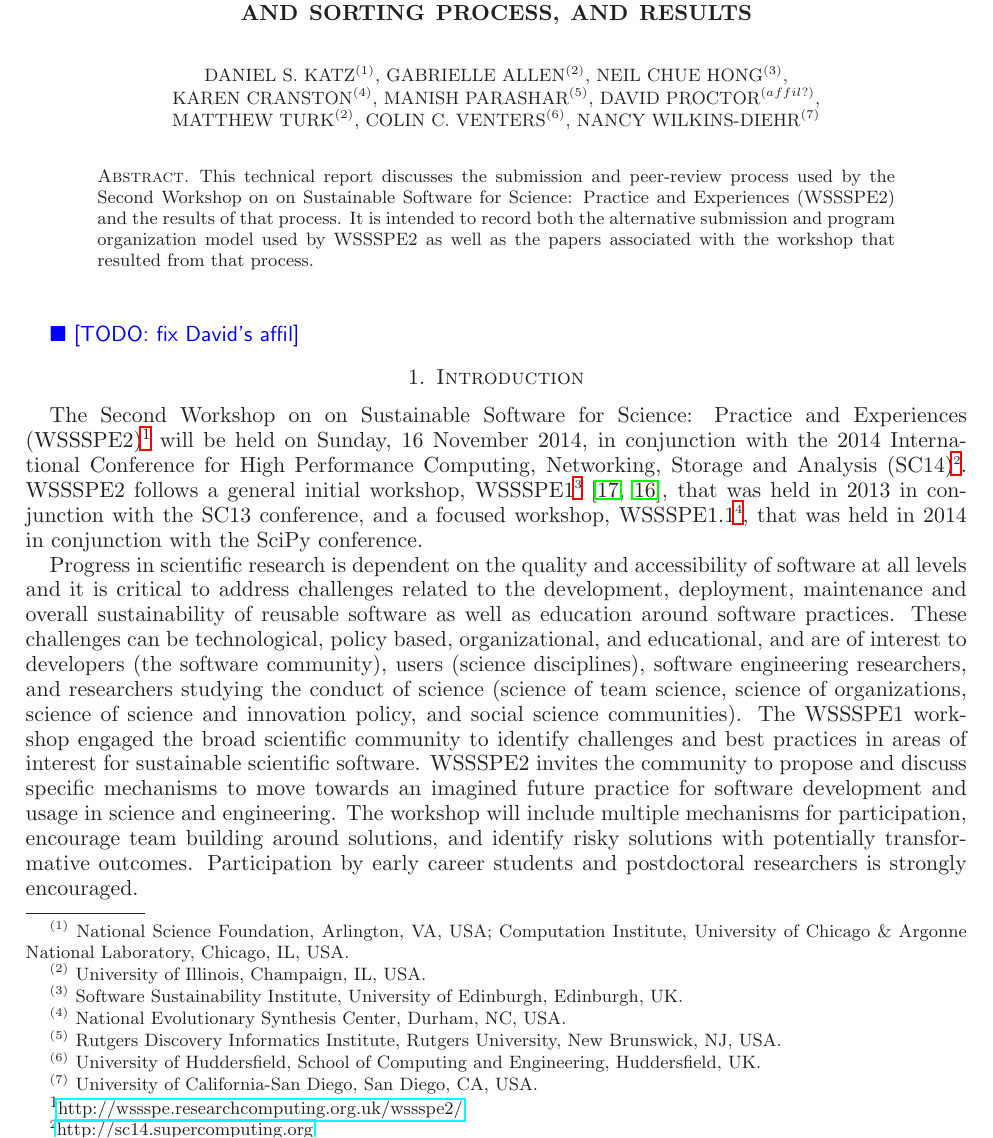
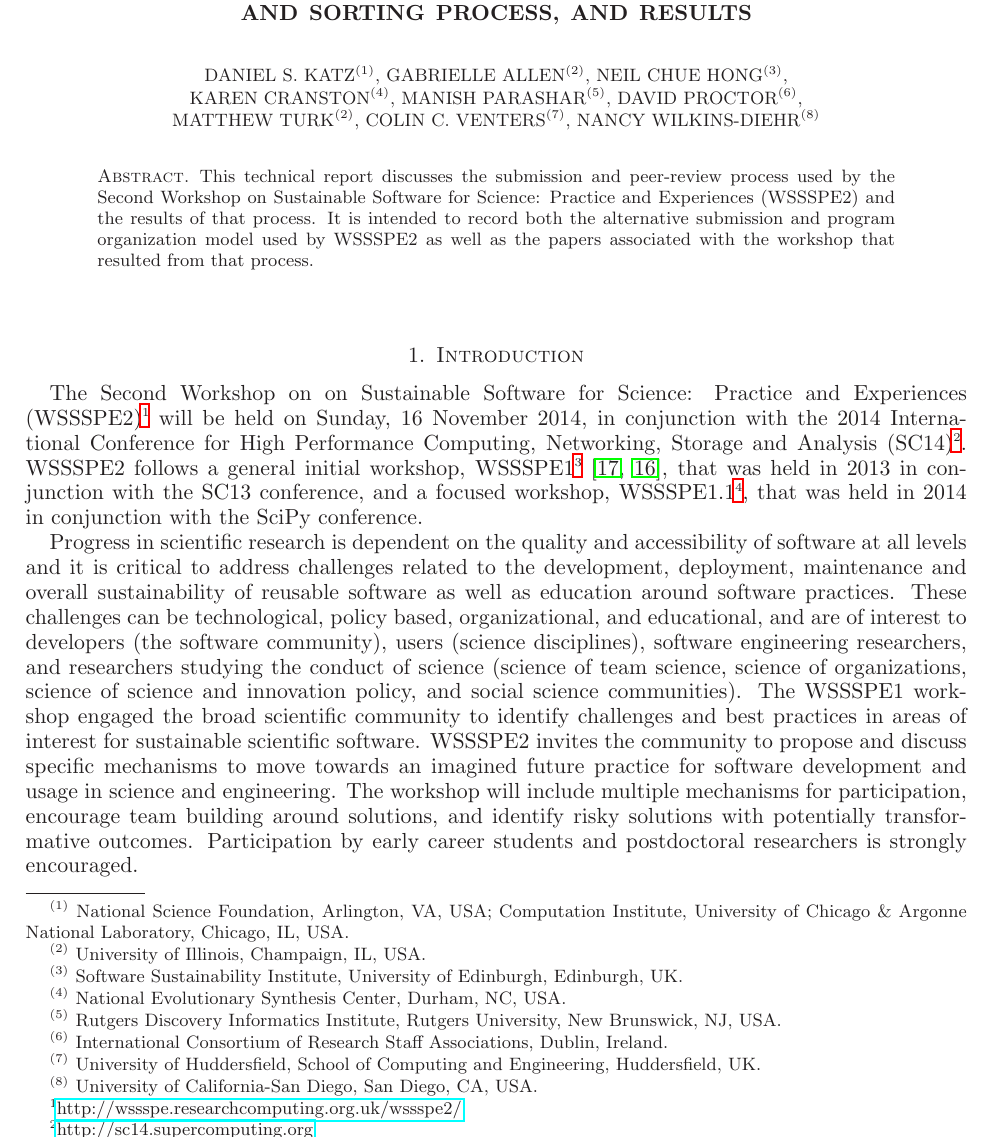
Before and after one commit to WSSSPE/meetings, a LaTeX paper (WSSSPE2_preworkshop_report/WSSSPE2_review_report.tex): part of page 1 of 7, cut so that both start at the same text. Compiled offline with LaTeX, dvips and Ghostscript.

Commit message:
fixing David's affil and the typos he caught

```diff
--- a/WSSSPE2_preworkshop_report/WSSSPE2_review_report.tex
+++ b/WSSSPE2_preworkshop_report/WSSSPE2_review_report.tex
@@ -59,8 +59,8 @@
 \title[]{Second Workshop on on Sustainable Software for Science: Practice and Experiences (WSSSPE2): Submission, Peer-Review, and Sorting Process, and Results}
 
 \author{Daniel S. Katz$^{(1)}$, Gabrielle Allen$^{(2)}$, Neil Chue Hong$^{(3)}$, \\
-Karen Cranston$^{(4)}$, Manish Parashar$^{(5)}$, David Proctor$^{(affil?)}$, \\
-Matthew Turk$^{(2)}$, Colin C. Venters$^{(6)}$, Nancy Wilkins-Diehr$^{(7)}$}
+Karen Cranston$^{(4)}$, Manish Parashar$^{(5)}$, David Proctor$^{(6)}$, \\
+Matthew Turk$^{(2)}$, Colin C. Venters$^{(7)}$, Nancy Wilkins-Diehr$^{(8)}$}
 
 
 \thanks{{}$^{(1)}$ National Science Foundation, Arlington, VA, USA; Computation Institute, University of Chicago \& Argonne National Laboratory, Chicago, IL, USA}
@@ -74,22 +74,22 @@ Matthew Turk$^{(2)}$, Colin C. Venters$^{(6)}$, Nancy Wilkins-Diehr$^{(7)}$}
 
 \thanks{{}$^{(5)}$ Rutgers Discovery Informatics Institute, Rutgers University, New Brunswick, NJ, USA}
 
-\thanks{{}$^{(6)}$ University of Huddersfield, School of Computing and Engineering, Huddersfield, UK}
+\thanks{{}$^{(6)}$ International Consortium of Research Staff Associations, Dublin, Ireland}
 
-\thanks{{}$^{(7)}$ University of California-San Diego, San Diego, CA, USA}
+\thanks{{}$^{(7)}$ University of Huddersfield, School of Computing and Engineering, Huddersfield, UK}
+
+\thanks{{}$^{(8)}$ University of California-San Diego, San Diego, CA, USA}
 
 
 
 \begin{abstract}
-This technical report discusses the submission and peer-review process used by the Second Workshop on on Sustainable Software for Science: Practice and Experiences (WSSSPE2) and the results of that process.  It is intended to record both the alternative submission and program organization model used by WSSSPE2 as well as the papers associated with the workshop that resulted from that process.
+This technical report discusses the submission and peer-review process used by the Second Workshop on Sustainable Software for Science: Practice and Experiences (WSSSPE2) and the results of that process.  It is intended to record both the alternative submission and program organization model used by WSSSPE2 as well as the papers associated with the workshop that resulted from that process.
 \end{abstract}
 
 
 
 \maketitle
 
-
-\todo{fix David's affil}
 
 \section{Introduction}
 
```
Also changed, not shown: WSSSPE2_preworkshop_report/WSSSPE2_review_report.tex (2 more changed lines).
